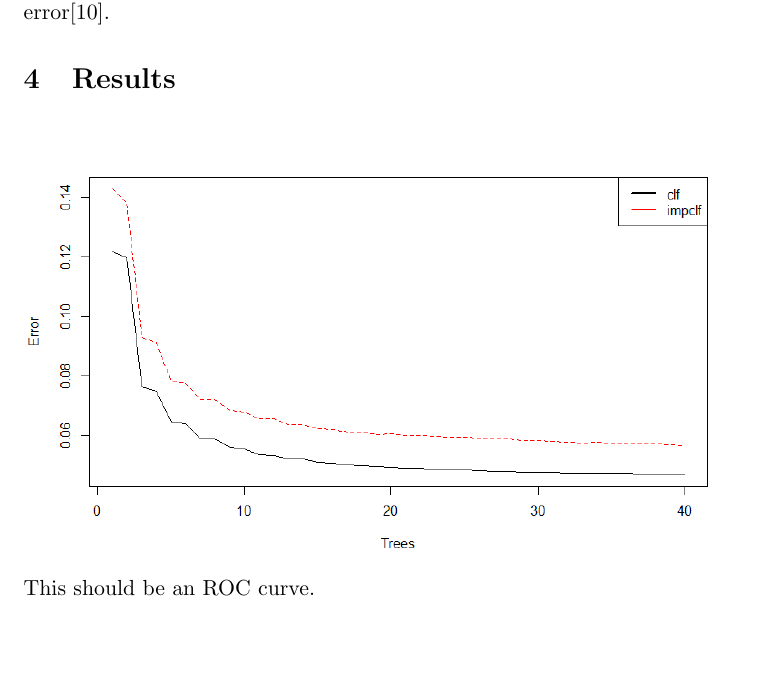
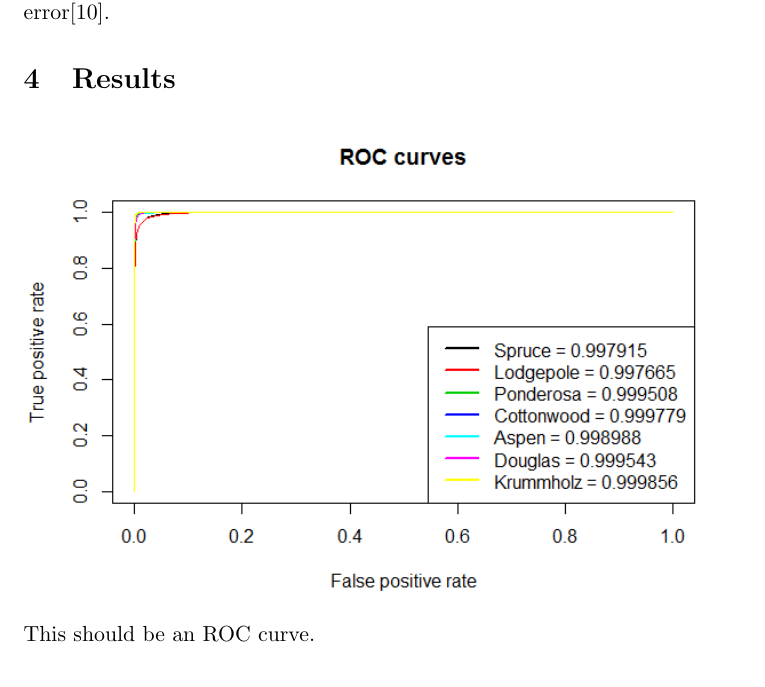
Before and after one commit to Kurispy/forestcover, a LaTeX document (Report/writeup.tex): part of page 3 of 5, cut so that both start at the same text, the shorter picture padded with empty space. Compiled offline with pdfLaTeX.

Commit message:
Added ROC curves

```diff
--- a/Report/writeup.tex
+++ b/Report/writeup.tex
@@ -27,7 +27,7 @@ The random forest algorithm takes several parameters which control its speed and
 To determine error, we used the OOB (out of bag) error \cite{breiman96}. We used this estimate because it is automatically generated by the algorithm while it runs, and because cross validation is not required when using OOB error, due to the way it is computed \cite{breiman01, breiman96}, which saved us computation time. It has also been shown to be close to an optimal estimate of the generalization error\cite{breiman96}.
 
 \section{Results}
-\includegraphics[width=\linewidth]{images/Rplot.png}
+\includegraphics[width=\linewidth]{images/RFROC.png}
 This should be an ROC curve.
 
 \section{Discussion}
```
Also changed, not shown: Report/images/RFROC.png (added), Report/images/Rplot.png (deleted).
